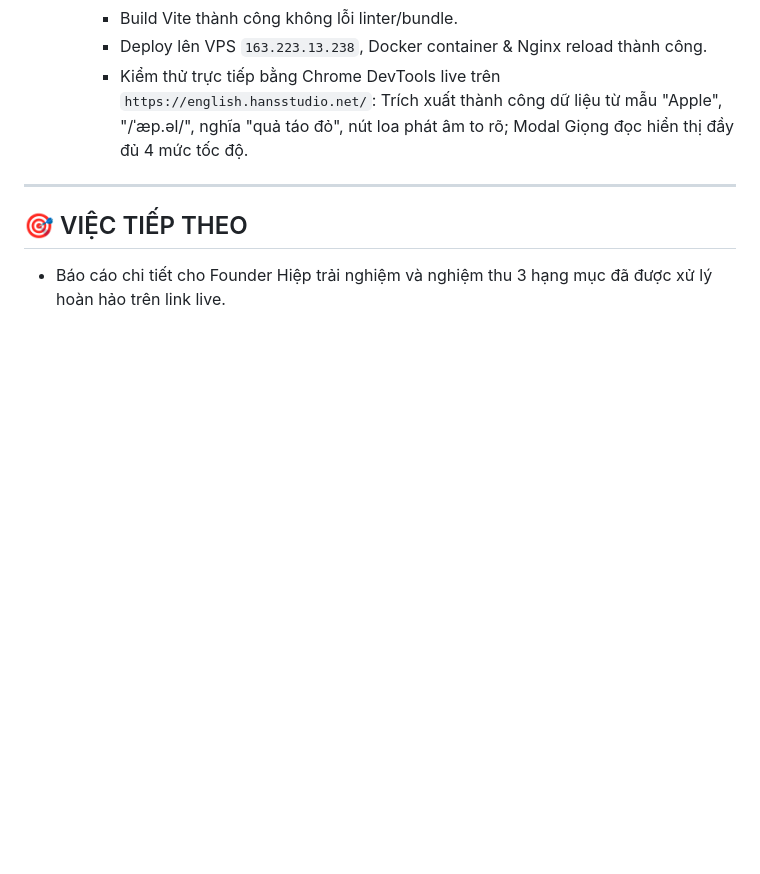
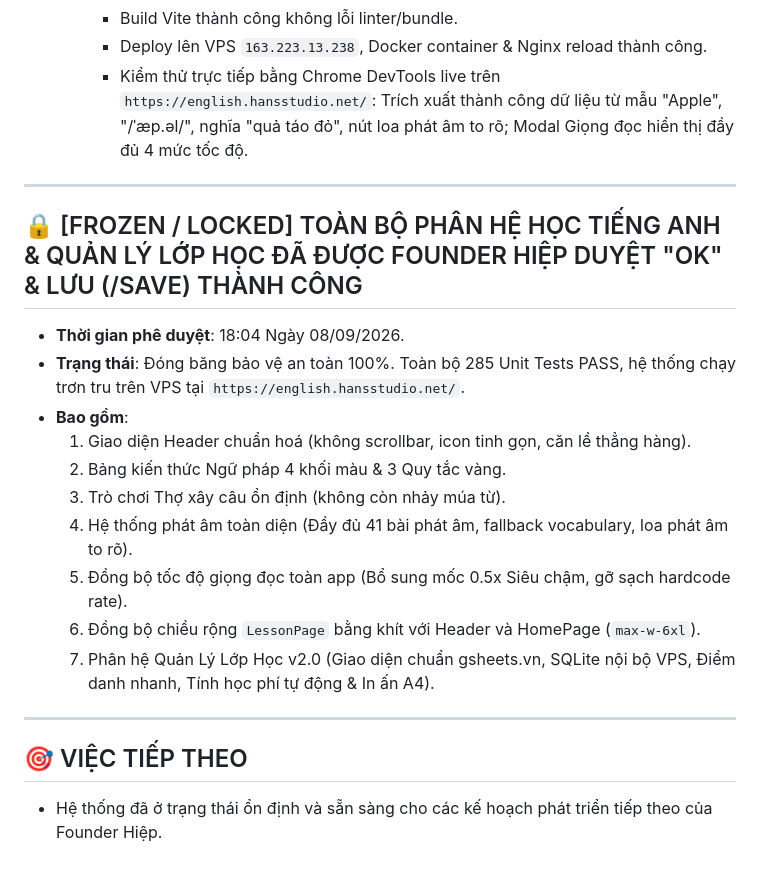
Before and after one commit to hiephoangstudio-source/hopdong, a Markdown page: .agent/memory/today.md, the part around the change. Drawn GitHub-style; blank space fills up the shorter version.

```diff
--- a/.agent/memory/today.md
+++ b/.agent/memory/today.md
@@ -253,5 +253,19 @@
 
 ---
 
+## 🔒 [FROZEN / LOCKED] TOÀN BỘ PHÂN HỆ HỌC TIẾNG ANH & QUẢN LÝ LỚP HỌC ĐÃ ĐƯỢC FOUNDER HIỆP DUYỆT "OK" & LƯU (/SAVE) THÀNH CÔNG
+- **Thời gian phê duyệt**: 18:04 Ngày 08/09/2026.
+- **Trạng thái**: Đóng băng bảo vệ an toàn 100%. Toàn bộ 285 Unit Tests PASS, hệ thống chạy trơn tru trên VPS tại `https://english.hansstudio.net/`.
+- **Bao gồm**:
+  1. Giao diện Header chuẩn hoá (không scrollbar, icon tinh gọn, căn lề thẳng hàng).
+  2. Bảng kiến thức Ngữ pháp 4 khối màu & 3 Quy tắc vàng.
+  3. Trò chơi Thợ xây câu ổn định (không còn nhảy múa từ).
+  4. Hệ thống phát âm toàn diện (Đầy đủ 41 bài phát âm, fallback vocabulary, loa phát âm to rõ).
+  5. Đồng bộ tốc độ giọng đọc toàn app (Bổ sung mốc 0.5x Siêu chậm, gỡ sạch hardcode rate).
+  6. Đồng bộ chiều rộng `LessonPage` bằng khít với Header và HomePage (`max-w-6xl`).
+  7. Phân hệ Quản Lý Lớp Học v2.0 (Giao diện chuẩn gsheets.vn, SQLite nội bộ VPS, Điểm danh nhanh, Tính học phí tự động & In ấn A4).
+
+---
+
 ## 🎯 VIỆC TIẾP THEO
-- Báo cáo chi tiết cho Founder Hiệp trải nghiệm và nghiệm thu 3 hạng mục đã được xử lý hoàn hảo trên link live.
+- Hệ thống đã ở trạng thái ổn định và sẵn sàng cho các kế hoạch phát triển tiếp theo của Founder Hiệp.
```
Also changed, not shown: .agent/memory/this-week.md (+27 -0 lines).
